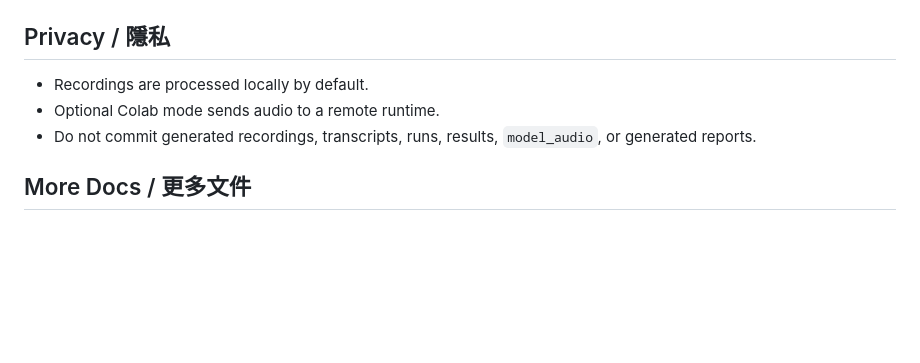
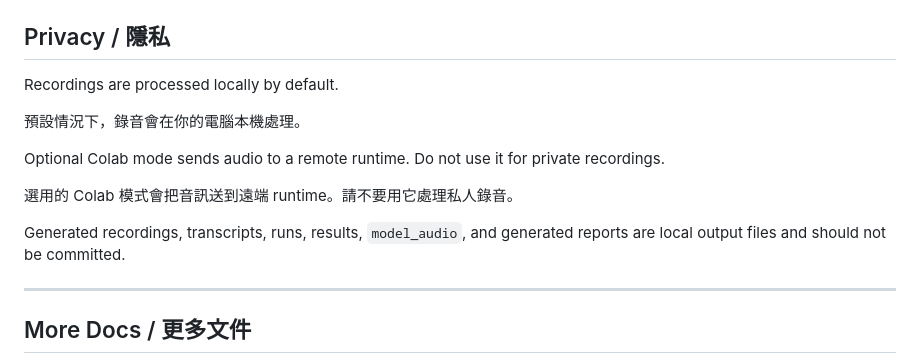
Before and after one commit to codewriterrussian/whisper_learning, a Markdown page: README.md, the part around one of its changes. Drawn GitHub-style; blank space fills up the shorter version.

```diff
--- a/README.md
+++ b/README.md
@@ -100,8 +175,16 @@ Optional check / 可選檢查:
 ## Privacy / 隱私
 
-- Recordings are processed locally by default.
-- Optional Colab mode sends audio to a remote runtime.
-- Do not commit generated recordings, transcripts, runs, results, `model_audio`, or generated reports.
+Recordings are processed locally by default.
+
+預設情況下，錄音會在你的電腦本機處理。
+
+Optional Colab mode sends audio to a remote runtime. Do not use it for private recordings.
+
+選用的 Colab 模式會把音訊送到遠端 runtime。請不要用它處理私人錄音。
+
+Generated recordings, transcripts, runs, results, `model_audio`, and generated reports are local output files and should not be committed.
+
+---
 
 ## More Docs / 更多文件
 
```
Also changed, not shown: other parts of README.md (+117 -42 lines).
